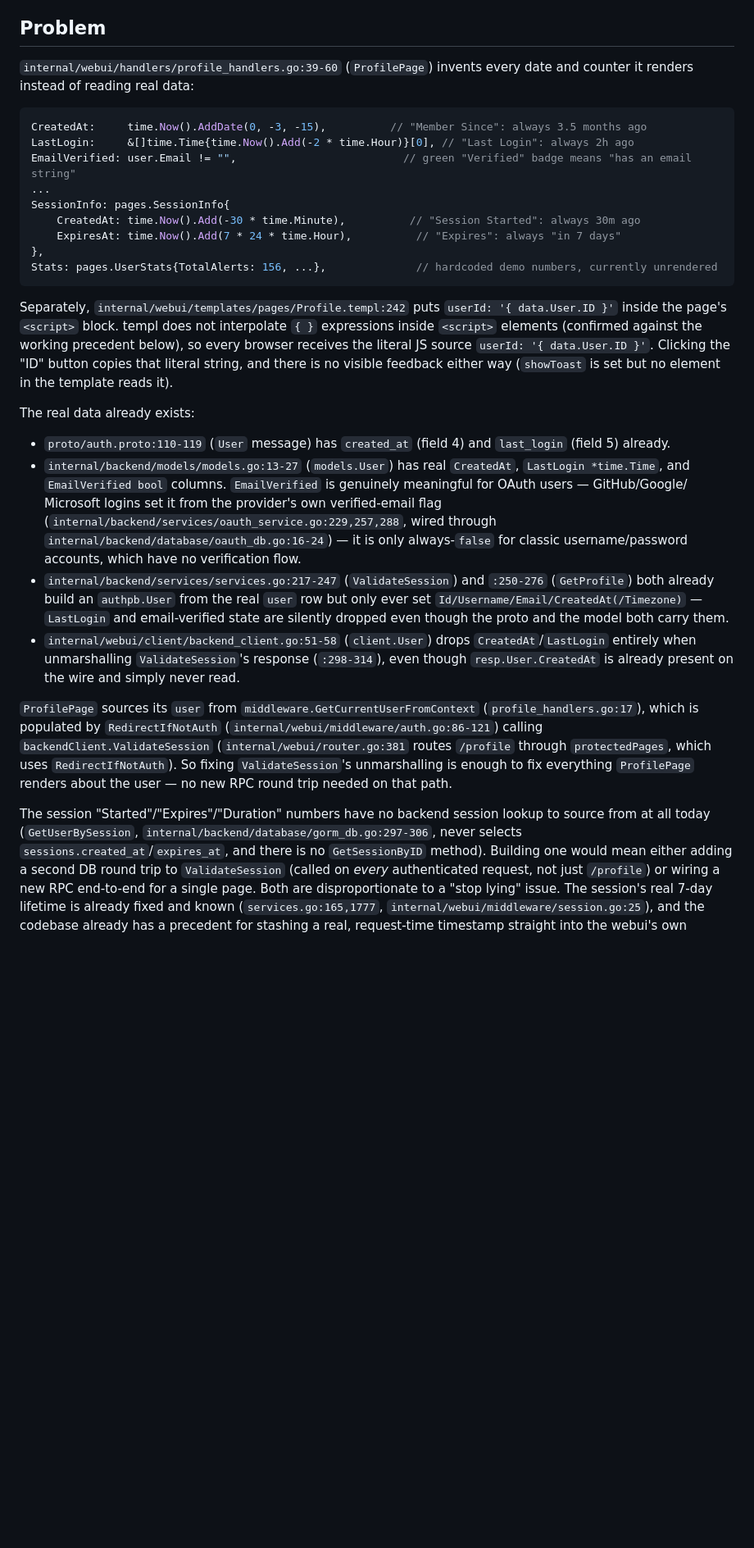
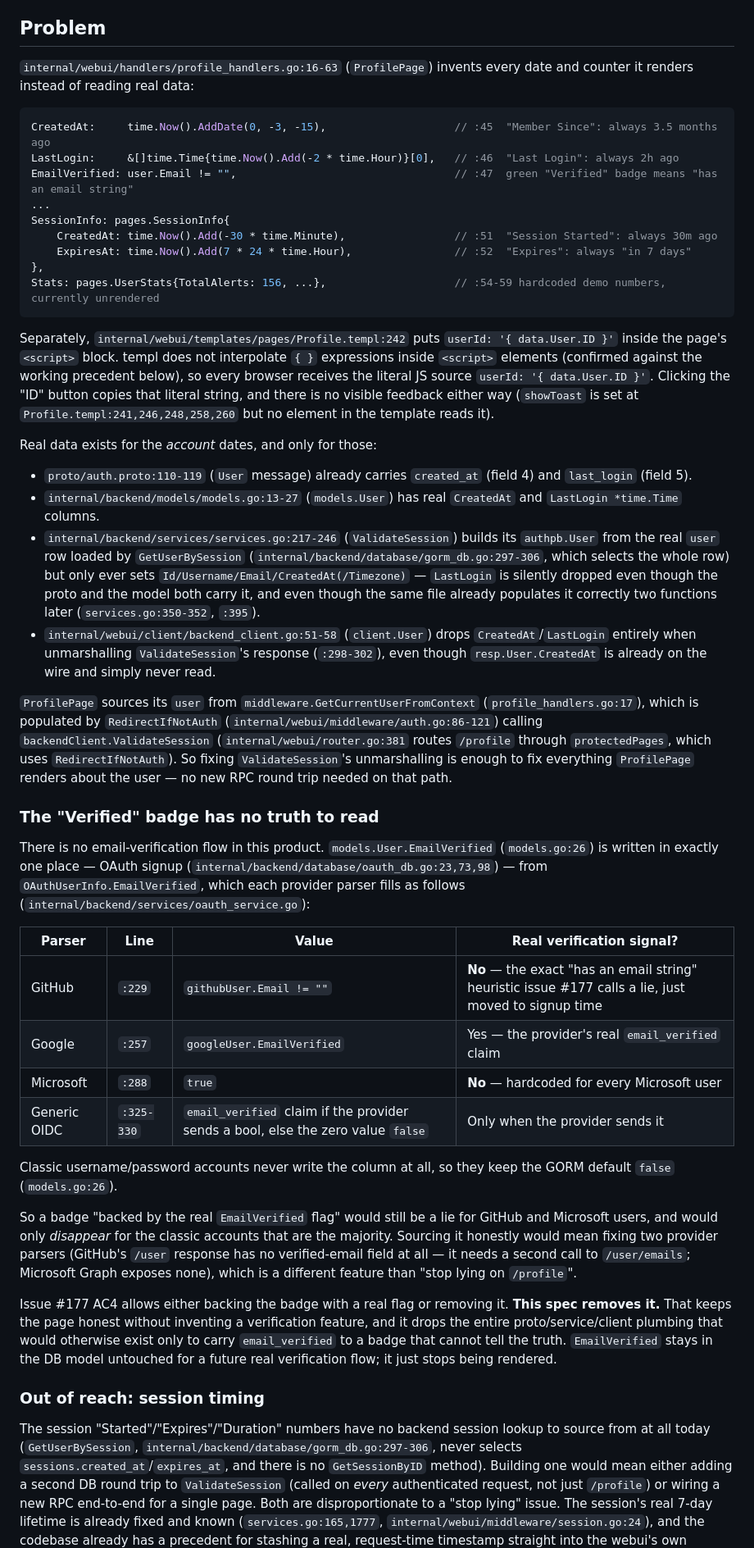
Before and after one commit to SoulKyu/notificator, a Markdown page: specs/2026-08-02-177-fix-webui-profile-page.md, the part around one of its changes. Shown at 82% size. Drawn GitHub-style; blank space fills up the shorter version.

````diff
--- a/specs/2026-08-02-177-fix-webui-profile-page.md
+++ b/specs/2026-08-02-177-fix-webui-profile-page.md
@@ -6,19 +6,19 @@
 
 ## Problem
 
-`internal/webui/handlers/profile_handlers.go:39-60` (`ProfilePage`) invents
+`internal/webui/handlers/profile_handlers.go:16-63` (`ProfilePage`) invents
 every date and counter it renders instead of reading real data:
 
 ```go
-CreatedAt:     time.Now().AddDate(0, -3, -15),          // "Member Since": always 3.5 months ago
-LastLogin:     &[]time.Time{time.Now().Add(-2 * time.Hour)}[0], // "Last Login": always 2h ago
-EmailVerified: user.Email != "",                          // green "Verified" badge means "has an email string"
+CreatedAt:     time.Now().AddDate(0, -3, -15),                    // :45  "Member Since": always 3.5 months ago
+LastLogin:     &[]time.Time{time.Now().Add(-2 * time.Hour)}[0],   // :46  "Last Login": always 2h ago
+EmailVerified: user.Email != "",                                  // :47  green "Verified" badge means "has an email string"
 ...
 SessionInfo: pages.SessionInfo{
-    CreatedAt: time.Now().Add(-30 * time.Minute),          // "Session Started": always 30m ago
-    ExpiresAt: time.Now().Add(7 * 24 * time.Hour),          // "Expires": always "in 7 days"
+    CreatedAt: time.Now().Add(-30 * time.Minute),                 // :51  "Session Started": always 30m ago
+    ExpiresAt: time.Now().Add(7 * 24 * time.Hour),                // :52  "Expires": always "in 7 days"
 },
-Stats: pages.UserStats{TotalAlerts: 156, ...},              // hardcoded demo numbers, currently unrendered
+Stats: pages.UserStats{TotalAlerts: 156, ...},                    // :54-59 hardcoded demo numbers, currently unrendered
 ```
 
 Separately, `internal/webui/templates/pages/Profile.templ:242` puts
@@ -27,27 +27,26 @@ not interpolate `{ }` expressions inside `<script>` elements (confirmed
 against the working precedent below), so every browser receives the literal
 JS source `userId: '{ data.User.ID }'`. Clicking the "ID" button copies that
 literal string, and there is no visible feedback either way (`showToast` is
-set but no element in the template reads it).
+set at `Profile.templ:241,246,248,258,260` but no element in the template
+reads it).
 
-The real data already exists:
-- `proto/auth.proto:110-119` (`User` message) has `created_at` (field 4) and
-  `last_login` (field 5) already.
+Real data exists for the *account* dates, and only for those:
+
+- `proto/auth.proto:110-119` (`User` message) already carries `created_at`
+  (field 4) and `last_login` (field 5).
 - `internal/backend/models/models.go:13-27` (`models.User`) has real
-  `CreatedAt`, `LastLogin *time.Time`, and `EmailVerified bool` columns.
-  `EmailVerified` is genuinely meaningful for OAuth users — GitHub/Google/
-  Microsoft logins set it from the provider's own verified-email flag
-  (`internal/backend/services/oauth_service.go:229,257,288`, wired through
-  `internal/backend/database/oauth_db.go:16-24`) — it is only always-`false`
-  for classic username/password accounts, which have no verification flow.
-- `internal/backend/services/services.go:217-247` (`ValidateSession`) and
-  `:250-276` (`GetProfile`) both already build an `authpb.User` from the real
-  `user` row but only ever set `Id/Username/Email/CreatedAt(/Timezone)` —
-  `LastLogin` and email-verified state are silently dropped even though the
-  proto and the model both carry them.
+  `CreatedAt` and `LastLogin *time.Time` columns.
+- `internal/backend/services/services.go:217-246` (`ValidateSession`) builds
+  its `authpb.User` from the real `user` row loaded by `GetUserBySession`
+  (`internal/backend/database/gorm_db.go:297-306`, which selects the whole
+  row) but only ever sets `Id/Username/Email/CreatedAt(/Timezone)` —
+  `LastLogin` is silently dropped even though the proto and the model both
+  carry it, and even though the same file already populates it correctly two
+  functions later (`services.go:350-352`, `:395`).
 - `internal/webui/client/backend_client.go:51-58` (`client.User`) drops
   `CreatedAt`/`LastLogin` entirely when unmarshalling `ValidateSession`'s
-  response (`:298-314`), even though `resp.User.CreatedAt` is already
-  present on the wire and simply never read.
+  response (`:298-302`), even though `resp.User.CreatedAt` is already on the
+  wire and simply never read.
 
 `ProfilePage` sources its `user` from `middleware.GetCurrentUserFromContext`
 (`profile_handlers.go:17`), which is populated by `RedirectIfNotAuth`
@@ -58,6 +57,40 @@ fixing `ValidateSession`'s unmarshalling is enough to fix everything
 `ProfilePage` renders about the user — no new RPC round trip needed on that
 path.
 
+### The "Verified" badge has no truth to read
+
+There is no email-verification flow in this product. `models.User.EmailVerified`
+(`models.go:26`) is written in exactly one place — OAuth signup
+(`internal/backend/database/oauth_db.go:23,73,98`) — from
+`OAuthUserInfo.EmailVerified`, which each provider parser fills as follows
+(`internal/backend/services/oauth_service.go`):
+
+| Parser | Line | Value | Real verification signal? |
+|---|---|---|---|
+| GitHub | `:229` | `githubUser.Email != ""` | **No** — the exact "has an email string" heuristic issue #177 calls a lie, just moved to signup time |
+| Google | `:257` | `googleUser.EmailVerified` | Yes — the provider's real `email_verified` claim |
+| Microsoft | `:288` | `true` | **No** — hardcoded for every Microsoft user |
+| Generic OIDC | `:325-330` | `email_verified` claim if the provider sends a bool, else the zero value `false` | Only when the provider sends it |
+
+Classic username/password accounts never write the column at all, so they
+keep the GORM default `false` (`models.go:26`).
+
+So a badge "backed by the real `EmailVerified` flag" would still be a lie for
+GitHub and Microsoft users, and would only *disappear* for the classic
+accounts that are the majority. Sourcing it honestly would mean fixing two
+provider parsers (GitHub's `/user` response has no verified-email field at
+all — it needs a second call to `/user/emails`; Microsoft Graph exposes none),
+which is a different feature than "stop lying on `/profile`".
+
+Issue #177 AC4 allows either backing the badge with a real flag or removing
+it. **This spec removes it.** That keeps the page honest without inventing a
+verification feature, and it drops the entire proto/service/client plumbing
+that would otherwise exist only to carry `email_verified` to a badge that
+cannot tell the truth. `EmailVerified` stays in the DB model untouched for a
+future real verification flow; it just stops being rendered.
+
+### Out of reach: session timing
+
 The session "Started"/"Expires"/"Duration" numbers have no backend session
 lookup to source from at all today (`GetUserBySession`,
 `internal/backend/database/gorm_db.go:297-306`, never selects
@@ -67,6 +100,6 @@ method). Building one would mean either adding a second DB round trip to
 `/profile`) or wiring a new RPC end-to-end for a single page. Both are
 disproportionate to a "stop lying" issue. The session's real 7-day lifetime
 is already fixed and known (`services.go:165,1777`,
-`internal/webui/middleware/session.go:25`), and the codebase already has a
+`internal/webui/middleware/session.go:24`), and the codebase already has a
 precedent for stashing a real, request-time timestamp straight into the
 webui's own session cookie: `ImpersonationStartedAt`
````
Also changed, not shown: other parts of specs/2026-08-02-177-fix-webui-profile-page.md (+207 -129 lines).
